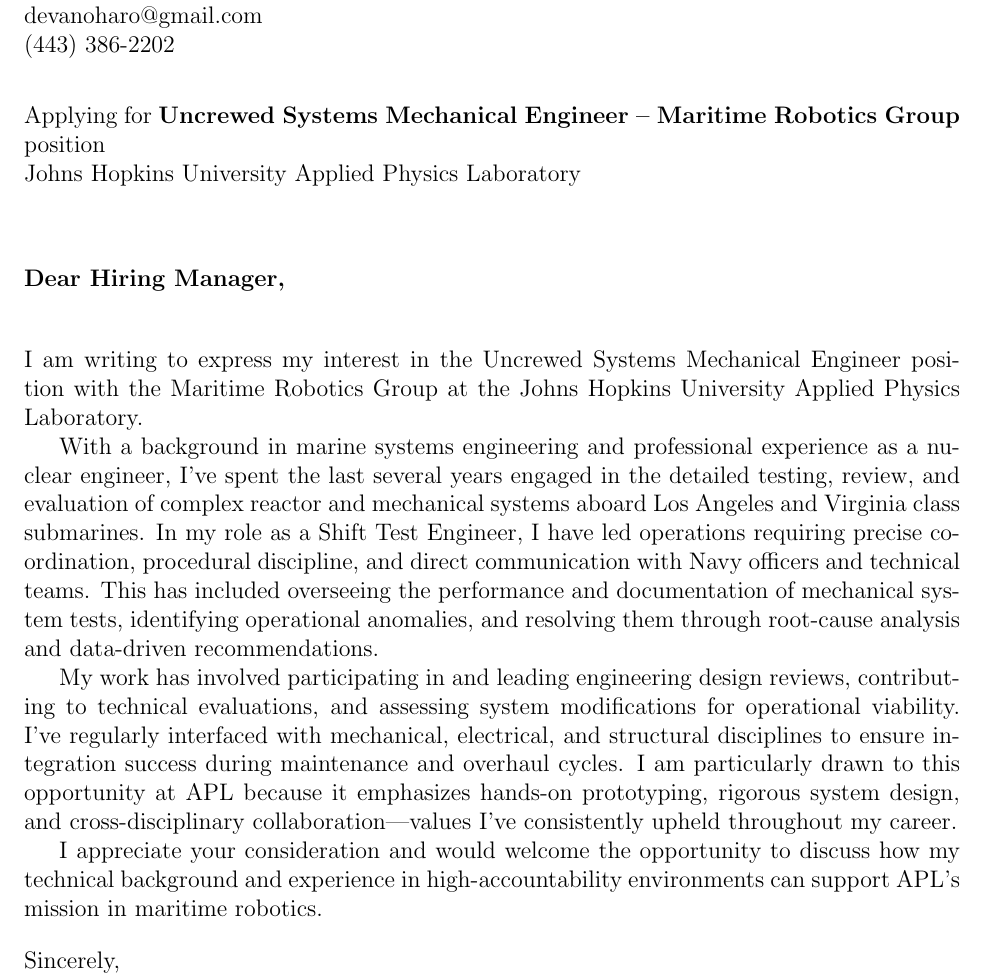
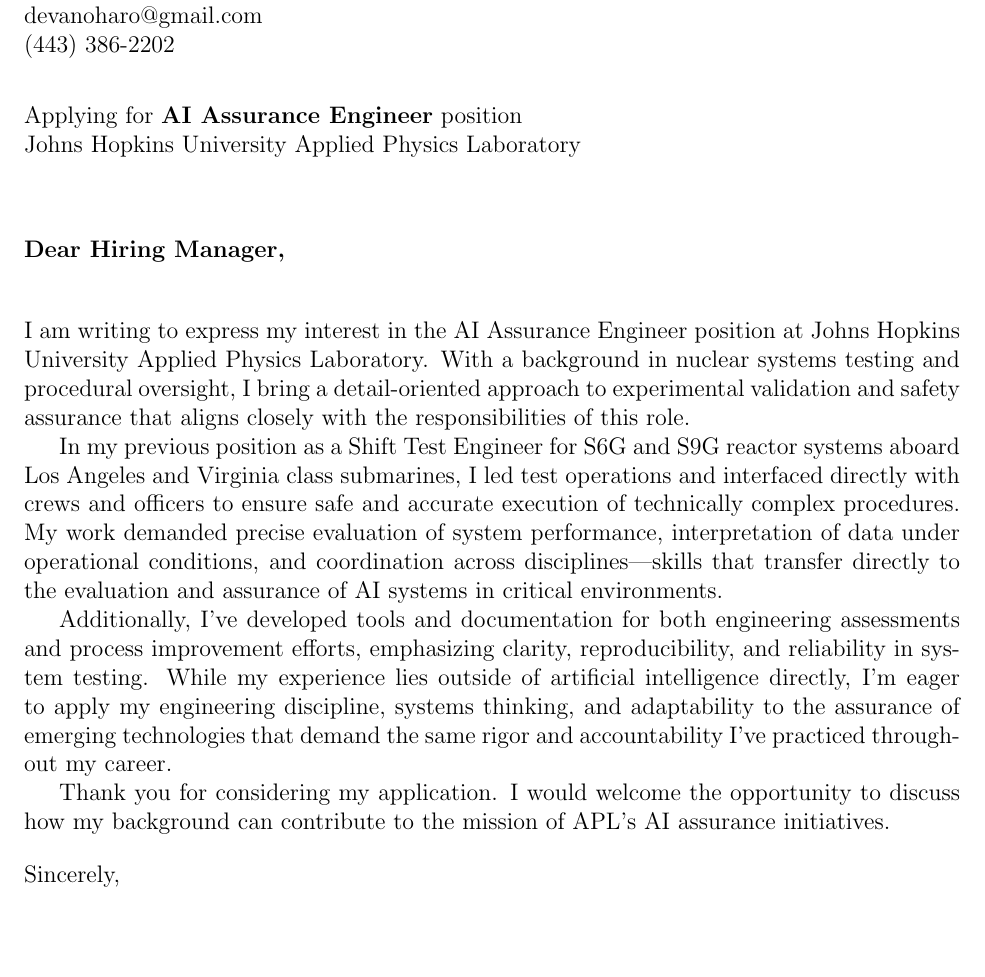
Before and after one commit to Devan-OHaro/Resume, a LaTeX document (cover_letters/main.tex, which reads cover_letters/sections/body.tex): part of the page, cut so that both start at the same text, the shorter picture padded with empty space. Compiled offline with pdfLaTeX.

Commit message:
AI Assisstance

```diff
--- a/cover_letters/main.tex
+++ b/cover_letters/main.tex
@@ -16,7 +16,7 @@
 \newcommand{\recipient}{Hiring Manager}
 \newcommand{\companyname}{Johns Hopkins University Applied Physics Laboratory}
 \newcommand{\companycitystatezip}{Laurel, MD}
-\newcommand{\job}{Uncrewed Systems Mechanical Engineer – Maritime Robotics Group}
+\newcommand{\job}{AI Assurance Engineer}
 
 \begin{document}
 
--- a/cover_letters/sections/body.tex
+++ b/cover_letters/sections/body.tex
@@ -1,11 +1,11 @@
-I am writing to express my interest in the Uncrewed Systems Mechanical Engineer position with the Maritime Robotics Group at the Johns Hopkins University Applied Physics Laboratory.
+I am writing to express my interest in the AI Assurance Engineer position at Johns Hopkins University Applied Physics Laboratory.
+With a background in nuclear systems testing and procedural oversight, I bring a detail-oriented approach to experimental validation and safety assurance that aligns closely with the responsibilities of this role.
 
-With a background in marine systems engineering and professional experience as a nuclear engineer, I’ve spent the last several years engaged in the detailed testing, review, and evaluation of complex reactor and mechanical systems aboard Los Angeles and Virginia class submarines.
-In my role as a Shift Test Engineer, I have led operations requiring precise coordination, procedural discipline, and direct communication with Navy officers and technical teams.
-This has included overseeing the performance and documentation of mechanical system tests, identifying operational anomalies, and resolving them through root-cause analysis and data-driven recommendations.
+In my previous position as a Shift Test Engineer for S6G and S9G reactor systems aboard Los Angeles and Virginia class submarines, I led test operations and interfaced directly with crews and officers to ensure safe and accurate execution of technically complex procedures.
+My work demanded precise evaluation of system performance, interpretation of data under operational conditions, and coordination across disciplines—skills that transfer directly to the evaluation and assurance of AI systems in critical environments.
 
-My work has involved participating in and leading engineering design reviews, contributing to technical evaluations, and assessing system modifications for operational viability.
-I’ve regularly interfaced with mechanical, electrical, and structural disciplines to ensure integration success during maintenance and overhaul cycles.
-I am particularly drawn to this opportunity at APL because it emphasizes hands-on prototyping, rigorous system design, and cross-disciplinary collaboration—values I’ve consistently upheld throughout my career.
+Additionally, I’ve developed tools and documentation for both engineering assessments and process improvement efforts, emphasizing clarity, reproducibility, and reliability in system testing.
+While my experience lies outside of artificial intelligence directly, I’m eager to apply my engineering discipline, systems thinking, and adaptability to the assurance of emerging technologies that demand the same rigor and accountability I’ve practiced throughout my career.
 
-I appreciate your consideration and would welcome the opportunity to discuss how my technical background and experience in high-accountability environments can support APL’s mission in maritime robotics.
+Thank you for considering my application.
+I would welcome the opportunity to discuss how my background can contribute to the mission of APL’s AI assurance initiatives.
```
